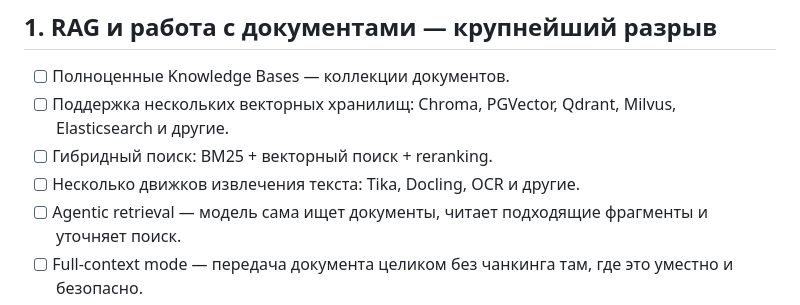
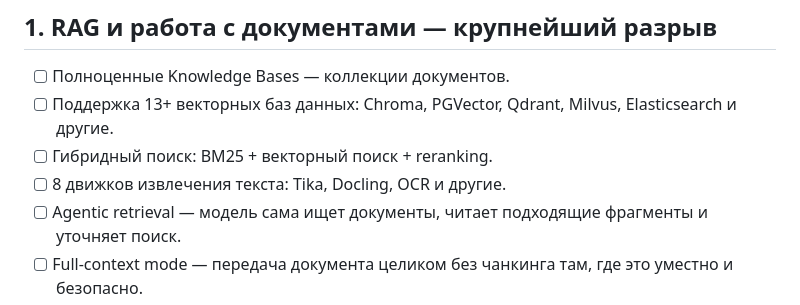
Before and after one commit to vwxcc/deepseekw, a Markdown page: docs/IMPROVEMENT_PLAN.md, the part around the change. GitHub-like rendering.

Commit message:
Preserve vector database and extraction engine targets

```diff
--- a/docs/IMPROVEMENT_PLAN.md
+++ b/docs/IMPROVEMENT_PLAN.md
@@ -14,9 +14,9 @@
 ## 1. RAG и работа с документами — крупнейший разрыв
 
 - [ ] Полноценные Knowledge Bases — коллекции документов.
-- [ ] Поддержка нескольких векторных хранилищ: Chroma, PGVector, Qdrant, Milvus, Elasticsearch и другие.
+- [ ] Поддержка 13+ векторных баз данных: Chroma, PGVector, Qdrant, Milvus, Elasticsearch и другие.
 - [ ] Гибридный поиск: BM25 + векторный поиск + reranking.
-- [ ] Несколько движков извлечения текста: Tika, Docling, OCR и другие.
+- [ ] 8 движков извлечения текста: Tika, Docling, OCR и другие.
 - [ ] Agentic retrieval — модель сама ищет документы, читает подходящие фрагменты и уточняет поиск.
 - [ ] Full-context mode — передача документа целиком без чанкинга там, где это уместно и безопасно.
 - [ ] Файловый браузер с предварительным просмотром Markdown, PDF, изображений, Jupyter и других форматов.
```
